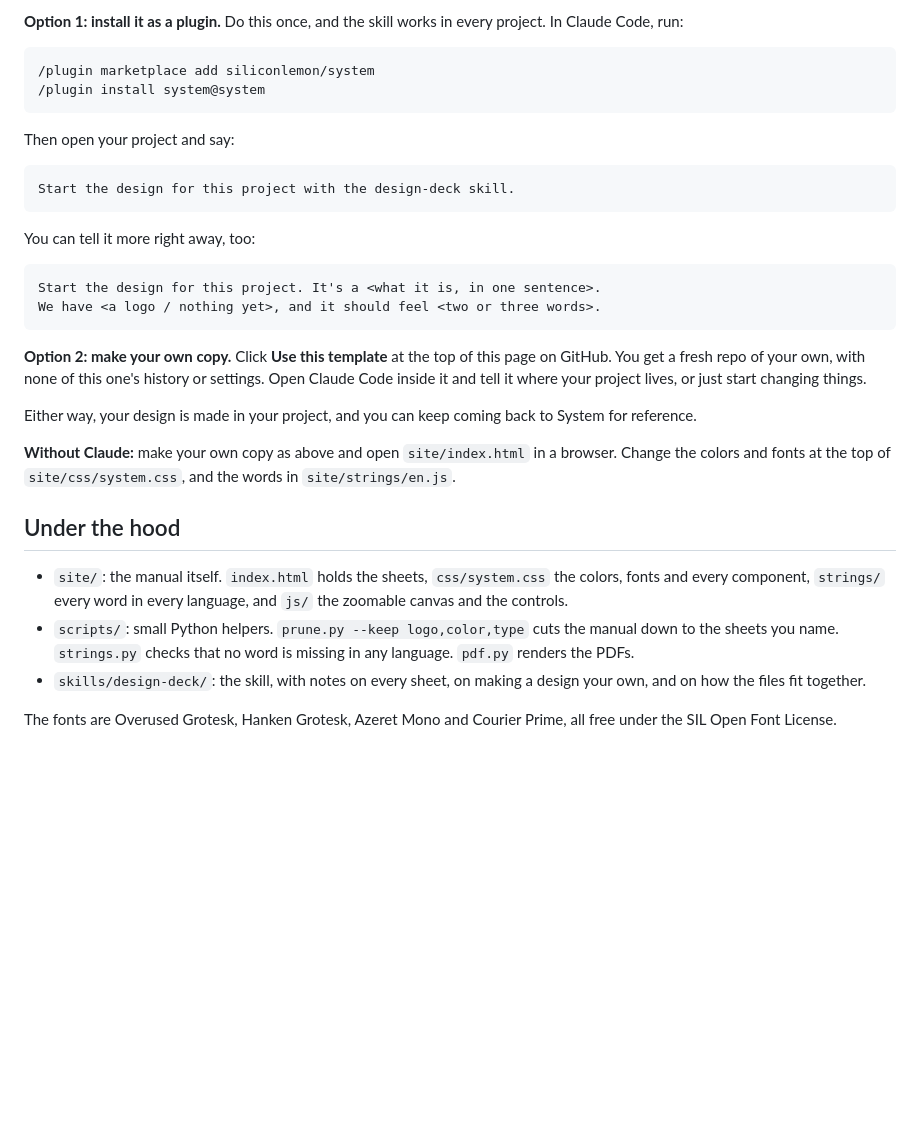
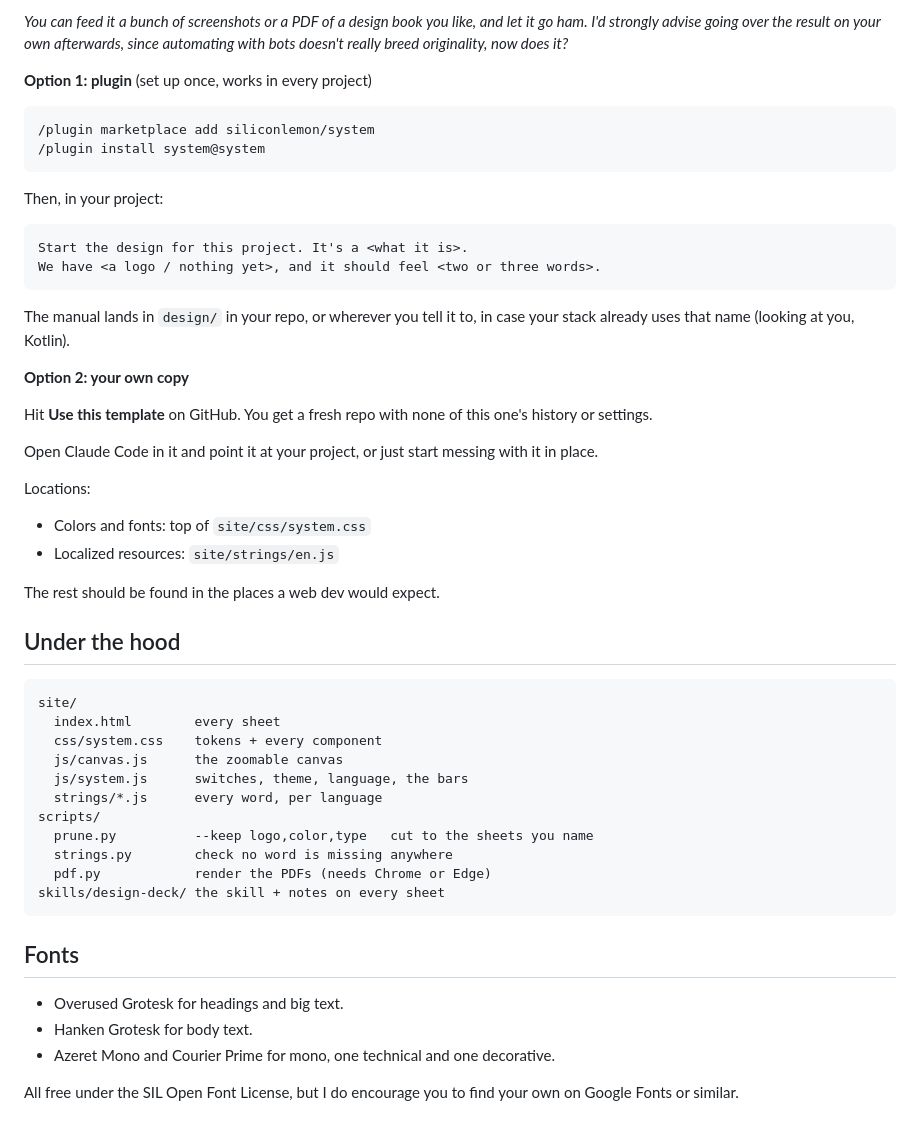
Before and after one commit to siliconlemon/system, a Markdown page: README.md, the part around one of its changes. Drawn GitHub-style; blank space fills up the shorter version.

````diff
--- a/README.md
+++ b/README.md
@@ -52,34 +69,56 @@ System comes with a skill: a set of instructions that teaches Claude how to turn
 
-**Option 1: install it as a plugin.** Do this once, and the skill works in every project. In Claude Code, run:
+_You can feed it a bunch of screenshots or a PDF of a design book you like, and let it go ham.
+I'd strongly advise going over the result on your own afterwards, since automating with bots doesn't really breed originality, now does it?_
+
+**Option 1: plugin** (set up once, works in every project)
 
 ```
 /plugin marketplace add siliconlemon/system
 /plugin install system@system
 ```
 
-Then open your project and say:
+Then, in your project:
 
 ```
-Start the design for this project with the design-deck skill.
-```
-
-You can tell it more right away, too:
-
-```
-Start the design for this project. It's a <what it is, in one sentence>.
+Start the design for this project. It's a <what it is>.
 We have <a logo / nothing yet>, and it should feel <two or three words>.
 ```
 
-**Option 2: make your own copy.** Click **Use this template** at the top of this page on GitHub. You get a fresh repo of your own, with none of this one's history or settings. Open Claude Code inside it and tell it where your project lives, or just start changing things.
+The manual lands in `design/` in your repo, or wherever you tell it to, in case your stack already uses that name (looking at you, Kotlin).
 
-Either way, your design is made in your project, and you can keep coming back to System for reference.
+**Option 2: your own copy**
 
-**Without Claude:** make your own copy as above and open `site/index.html` in a browser. Change the colors and fonts at the top of `site/css/system.css`, and the words in `site/strings/en.js`.
+Hit **Use this template** on GitHub. You get a fresh repo with none of this one's history or settings.
+
+Open Claude Code in it and point it at your project, or just start messing with it in place.
+
+Locations:
+
+- Colors and fonts: top of `site/css/system.css`
+- Localized resources: `site/strings/en.js`
+
+The rest should be found in the places a web dev would expect.
 
 ## Under the hood
 
-- `site/`: the manual itself. `index.html` holds the sheets, `css/system.css` the colors, fonts and every component, `strings/` every word in every language, and `js/` the zoomable canvas and the controls.
-- `scripts/`: small Python helpers. `prune.py --keep logo,color,type` cuts the manual down to the sheets you name. `strings.py` checks that no word is missing in any language. `pdf.py` renders the PDFs.
-- `skills/design-deck/`: the skill, with notes on every sheet, on making a design your own, and on how the files fit together.
+```
+site/
+  index.html        every sheet
+  css/system.css    tokens + every component
+  js/canvas.js      the zoomable canvas
+  js/system.js      switches, theme, language, the bars
+  strings/*.js      every word, per language
+scripts/
+  prune.py          --keep logo,color,type   cut to the sheets you name
+  strings.py        check no word is missing anywhere
+  pdf.py            render the PDFs (needs Chrome or Edge)
+skills/design-deck/ the skill + notes on every sheet
+```
 
-The fonts are Overused Grotesk, Hanken Grotesk, Azeret Mono and Courier Prime, all free under the SIL Open Font License.
+## Fonts
+
+- Overused Grotesk for headings and big text.
+- Hanken Grotesk for body text.
+- Azeret Mono and Courier Prime for mono, one technical and one decorative.
+
+All free under the SIL Open Font License, but I do encourage you to find your own on Google Fonts or similar.
````
Also changed, not shown: other parts of README.md (+49 -32 lines).
